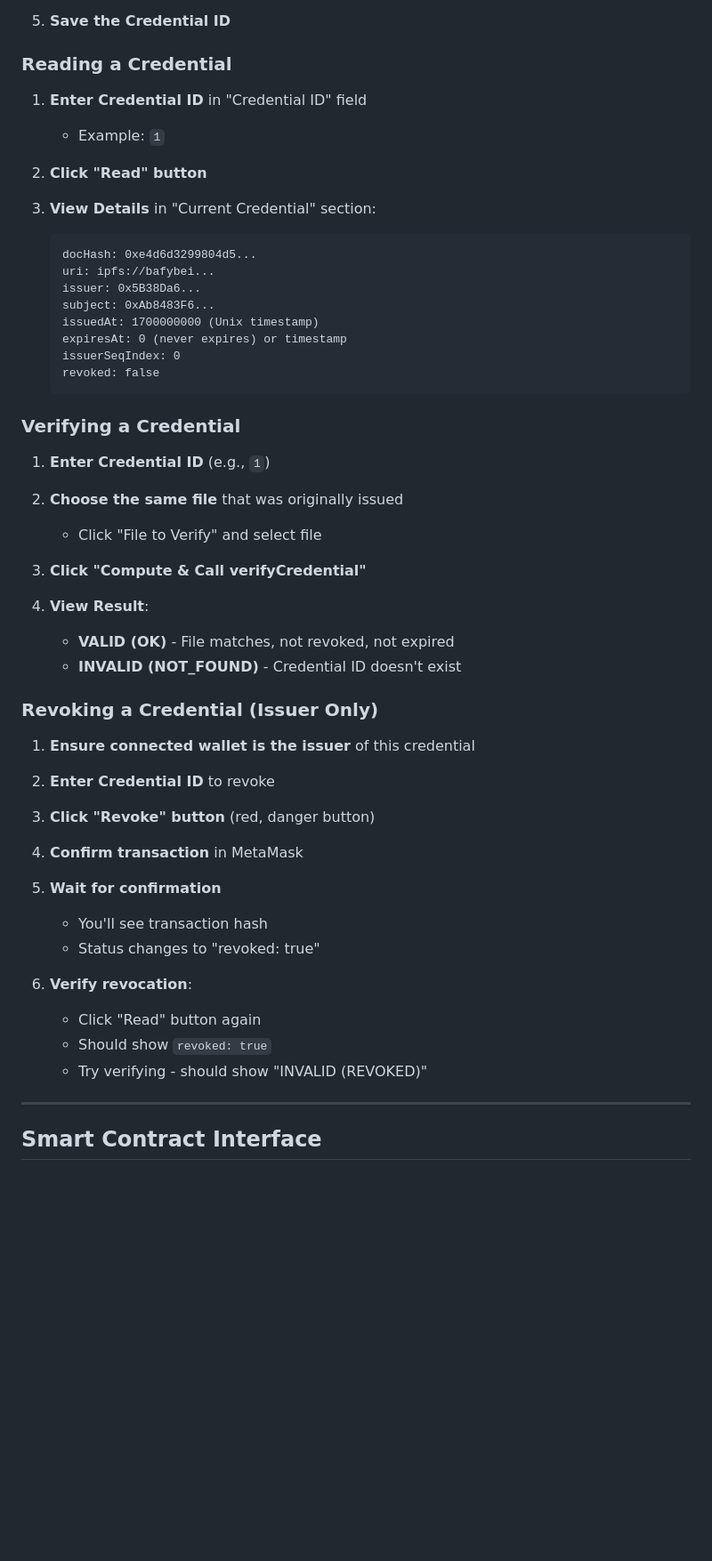
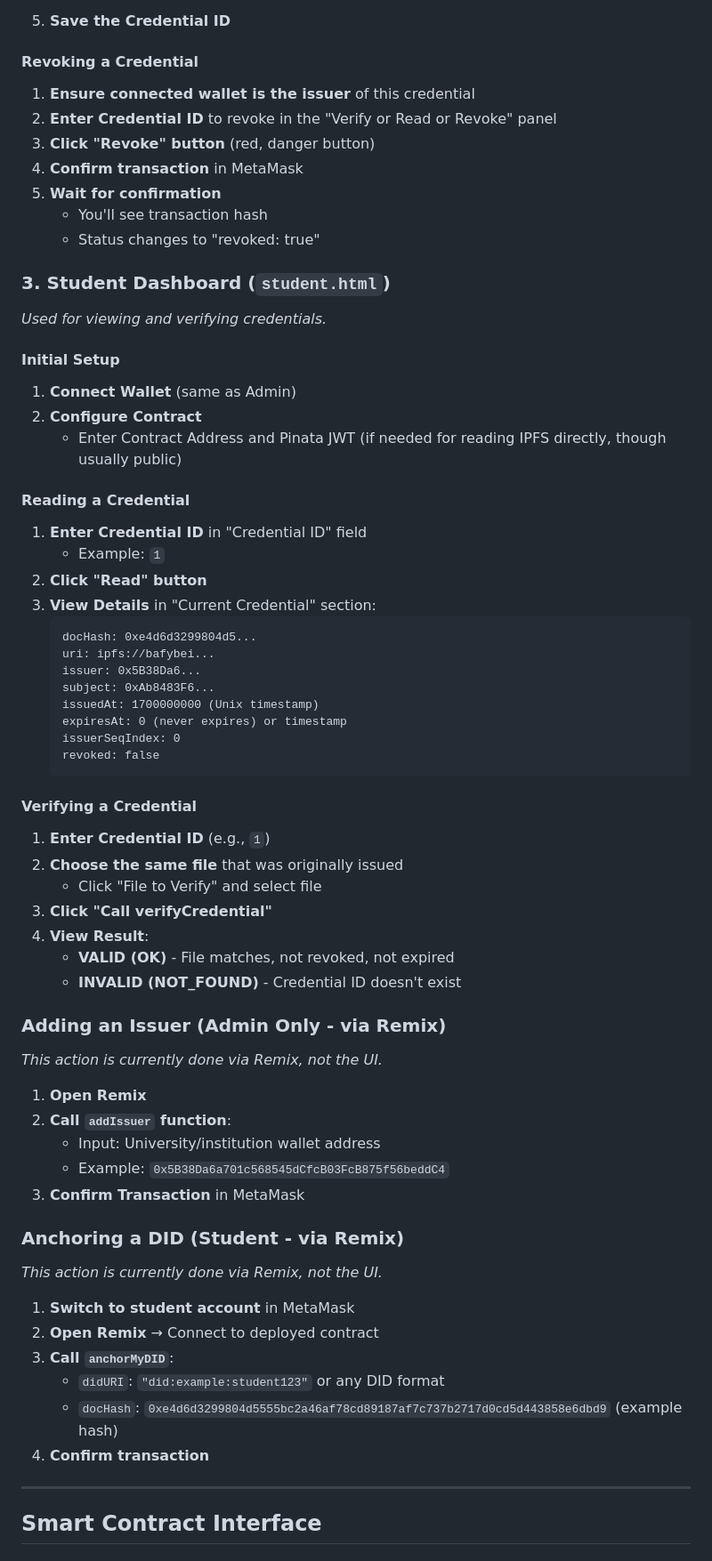
Before and after one commit to karankamboj/UniVault, a Markdown page: README.md, the part around one of its changes. Shown at 89% size. Rendered like a GitHub page; blank space fills up the shorter version.

````diff
--- a/README.md
+++ b/README.md
@@ -267,13 +249,27 @@ You need test ETH to deploy contracts and pay for transactions. https://faucet.m
 
 5. **Save the Credential ID**
 
-### Reading a Credential
+#### Revoking a Credential
+1. **Ensure connected wallet is the issuer** of this credential
+2. **Enter Credential ID** to revoke in the "Verify or Read or Revoke" panel
+3. **Click "Revoke" button** (red, danger button)
+4. **Confirm transaction** in MetaMask
+5. **Wait for confirmation**
+   - You'll see transaction hash
+   - Status changes to "revoked: true"
 
+### 3. Student Dashboard (`student.html`)
+*Used for viewing and verifying credentials.*
+
+#### Initial Setup
+1. **Connect Wallet** (same as Admin)
+2. **Configure Contract**
+   - Enter Contract Address and Pinata JWT (if needed for reading IPFS directly, though usually public)
+
+#### Reading a Credential
 1. **Enter Credential ID** in "Credential ID" field
    - Example: `1`
-
 2. **Click "Read" button**
-
 3. **View Details** in "Current Credential" section:
    ```
    docHash: 0xe4d6d3299804d5...
@@ -286,37 +282,31 @@ You need test ETH to deploy contracts and pay for transactions. https://faucet.m
    revoked: false
    ```
 
-### Verifying a Credential
-
+#### Verifying a Credential
 1. **Enter Credential ID** (e.g., `1`)
-
 2. **Choose the same file** that was originally issued
    - Click "File to Verify" and select file
-
-3. **Click "Compute & Call verifyCredential"**
-
+3. **Click "Call verifyCredential"**
 4. **View Result**:
    - **VALID (OK)** - File matches, not revoked, not expired
    - **INVALID (NOT_FOUND)** - Credential ID doesn't exist
 
-### Revoking a Credential (Issuer Only)
+### Adding an Issuer (Admin Only - via Remix)
+*This action is currently done via Remix, not the UI.*
+1. **Open Remix**
+2. **Call `addIssuer` function**:
+   - Input: University/institution wallet address
+   - Example: `0x5B38Da6a701c568545dCfcB03FcB875f56beddC4`
+3. **Confirm Transaction** in MetaMask
 
-1. **Ensure connected wallet is the issuer** of this credential
-
-2. **Enter Credential ID** to revoke
-
-3. **Click "Revoke" button** (red, danger button)
-
-4. **Confirm transaction** in MetaMask
-
-5. **Wait for confirmation**
-   - You'll see transaction hash
-   - Status changes to "revoked: true"
-
-6. **Verify revocation**:
-   - Click "Read" button again
-   - Should show `revoked: true`
-   - Try verifying - should show "INVALID (REVOKED)"
+### Anchoring a DID (Student - via Remix)
+*This action is currently done via Remix, not the UI.*
+1. **Switch to student account** in MetaMask
+2. **Open Remix** → Connect to deployed contract
+3. **Call `anchorMyDID`**:
+   - `didURI`: `"did:example:student123"` or any DID format
+   - `docHash`: `0xe4d6d3299804d5555bc2a46af78cd89187af7c737b2717d0cd5d443858e6dbd9` (example hash)
+4. **Confirm transaction**
 
 ---
 
````
Also changed, not shown: other parts of README.md (+13 -31 lines).
